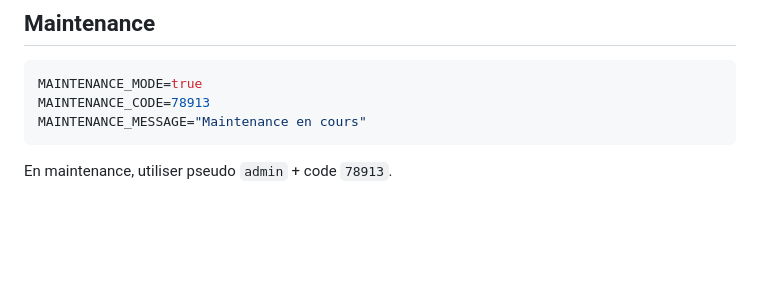
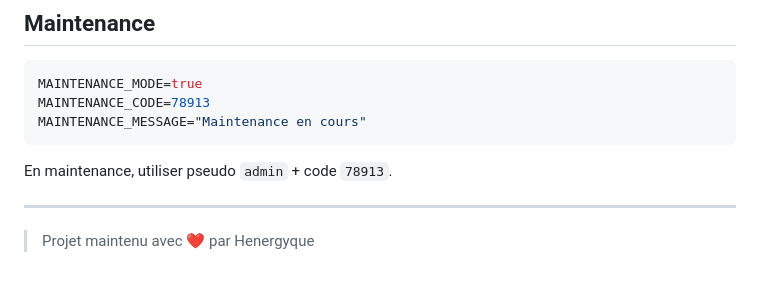
Before and after one commit to Henergyque/MemoriesVastDrowExtension, a Markdown page: README.md, the part around the change. Drawn GitHub-style; blank space fills up the shorter version.

````diff
--- a/README.md
+++ b/README.md
@@ -109,3 +109,7 @@ MAINTENANCE_CODE=78913
 MAINTENANCE_MESSAGE="Maintenance en cours"
 ```
 En maintenance, utiliser pseudo `admin` + code `78913`.
+
+---
+
+> Projet maintenu avec ❤️ par Henergyque
````
